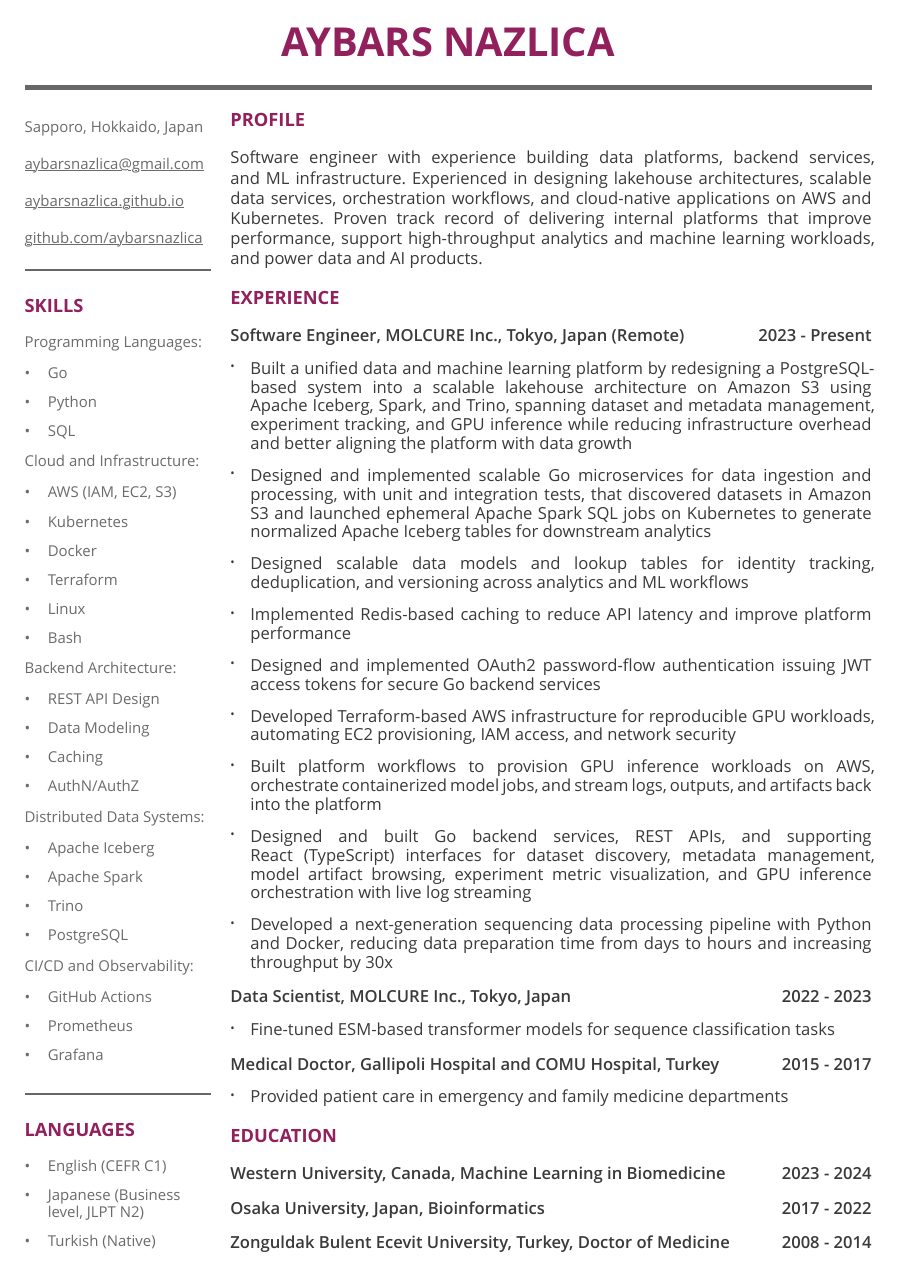
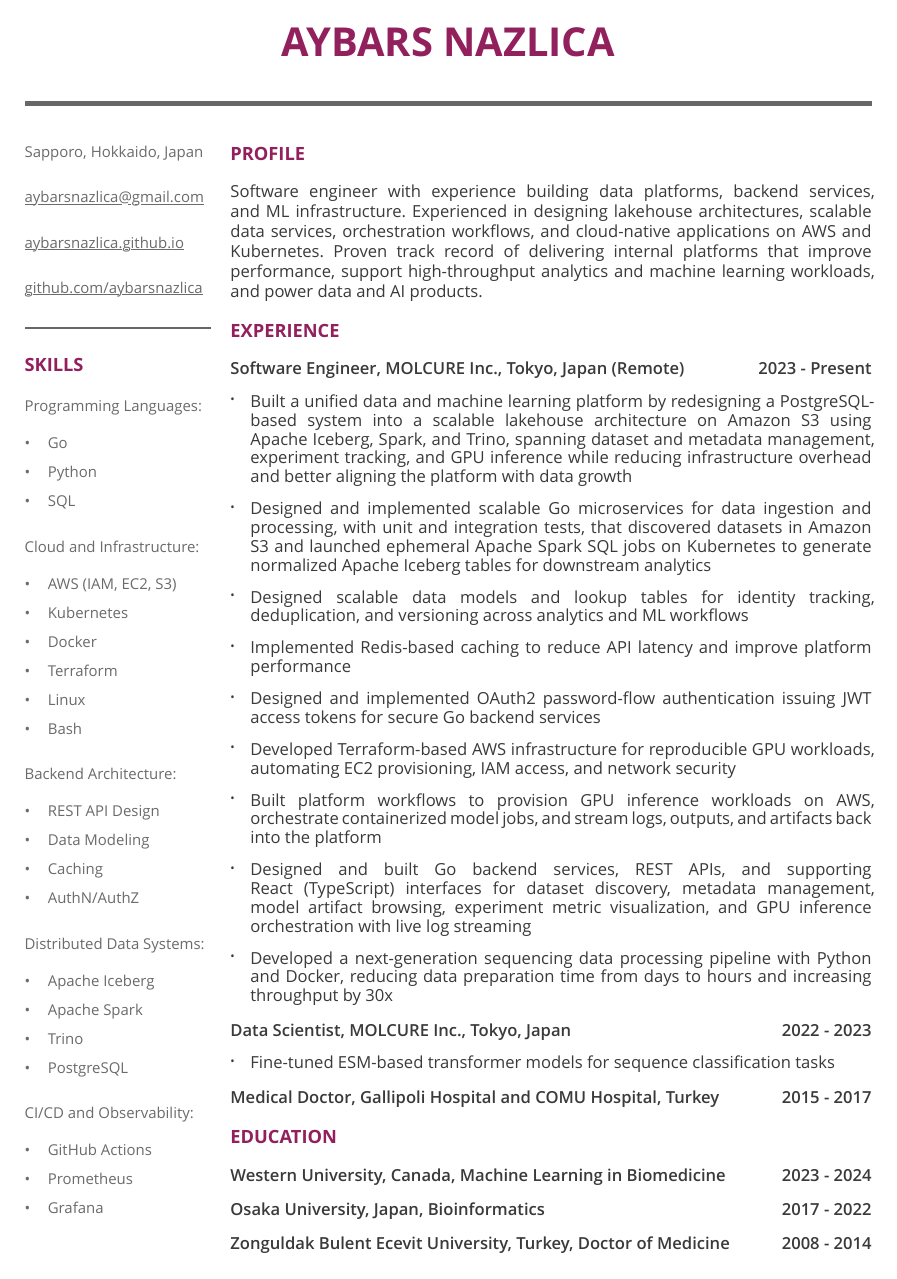
Before and after one commit to aybarsnazlica/resume, a Typst document (src/resume-en.typ): the whole page. Compiled offline with Typst 0.15.

Commit message:
refactor: remove languages

```diff
--- a/src/resume-en.typ
+++ b/src/resume-en.typ
@@ -107,26 +107,27 @@
 ]
 
 #let left-column = [
-  #v(15pt)
+  #v(10pt)
   #set text(size: 9pt, fill: muted)
   Sapporo, Hokkaido, Japan
-  #v(5pt)
+  #v(10pt)
 
   #link("mailto:aybarsnazlica@gmail.com")[
     #underline([#text("aybarsnazlica@gmail.com")])
   ]
-  #v(5pt)
+  #v(10pt)
 
   #link("https://aybarsnazlica.github.io")[
     #underline([#text("aybarsnazlica.github.io")])
   ]
-  #v(5pt)
+  #v(10pt)
 
   #link("https://github.com/aybarsnazlica")[
     #underline([#text("github.com/aybarsnazlica")])
   ]
 
-  #v(5pt)
+
+  #v(10pt)
   #sidebar-rule
   #v(5pt)
 
@@ -174,10 +170,3 @@
-  #heading([LANGUAGES], gap: 1pt)
-  #set text(size: 9pt, fill: muted)
-  #sidebar-list((
-    "English (CEFR C1)",
-    "Japanese (Business level, JLPT N2)",
-    "Turkish (Native)",
-  ))
 ]
 
 #let main-section(title, body) = [
@@ -213,12 +202,6 @@
 
   #v(1.5pt)
   #role([Medical Doctor, Gallipoli Hospital and COMU Hospital, Turkey], [2015 - 2017])
-  #bullets(
-    (
-      [Provided patient care in emergency and family medicine departments],
-    ),
-    gap: 0.1pt,
-  )
 ]
 
 #let education = [
```
Also changed, not shown: src/resume-en.typ (15 more changed lines).
